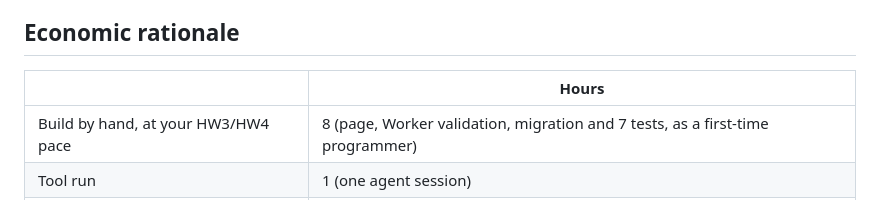
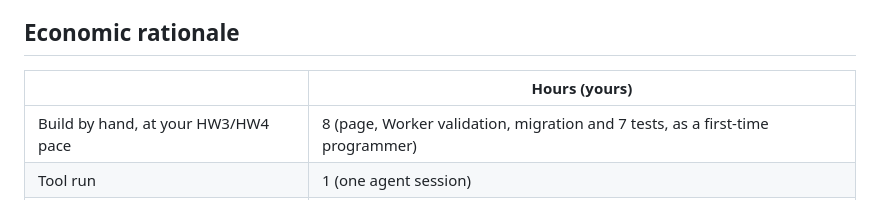
Before and after one commit to GiancarloMartinez-Saldana/mgt3745-hw5, a Markdown page: docs/DDR-003.md, the part around the change. Rendered like a GitHub page.

Commit message:
Update hours column in DDR-003.md

```diff
--- a/docs/DDR-003.md
+++ b/docs/DDR-003.md
@@ -17,7 +17,7 @@ Model: as reported by the session (see the commit trailers'
 access to my HW2–HW4 repositories, a shell, and a headless Chromium.
 
 ## Economic rationale
-| | Hours |
+| | Hours (yours) |
 |---|---|
 | Build by hand, at your HW3/HW4 pace | 8 (page, Worker validation, migration and 7 tests, as a first-time programmer) |
 | Tool run | 1 (one agent session) |
```
